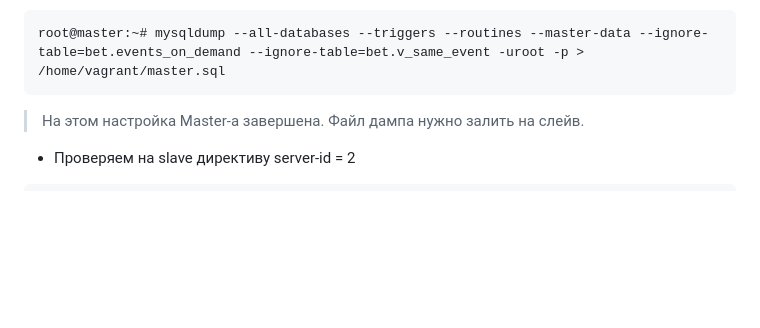
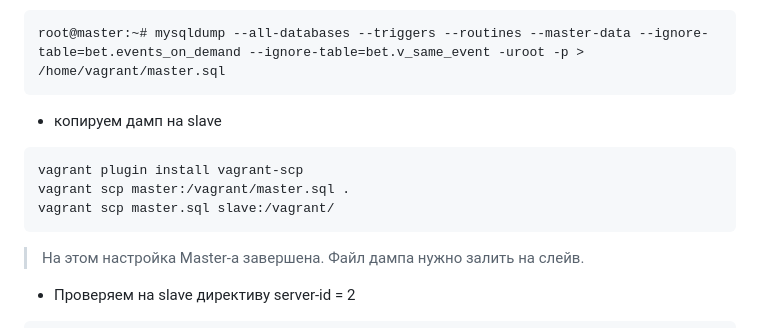
Before and after one commit to yurpv/lab_otus, a Markdown page: MySQL/README.md, the part around the change. Rendered like a GitHub page; blank space fills up the shorter version.

````diff
--- a/MySQL/README.md
+++ b/MySQL/README.md
@@ -139,6 +139,15 @@ Query OK, 0 rows affected (0.01 sec)
 ```
 root@master:~# mysqldump --all-databases --triggers --routines --master-data --ignore-table=bet.events_on_demand --ignore-table=bet.v_same_event -uroot -p > /home/vagrant/master.sql
 ```
+
+- копируем дамп на slave
+
+```
+vagrant plugin install vagrant-scp
+vagrant scp master:/vagrant/master.sql .
+vagrant scp master.sql slave:/vagrant/
+```
+
 > На этом настройка Master-а завершена. Файл дампа нужно залить на слейв.
 
 - Проверяем на slave директиву server-id = 2
````
